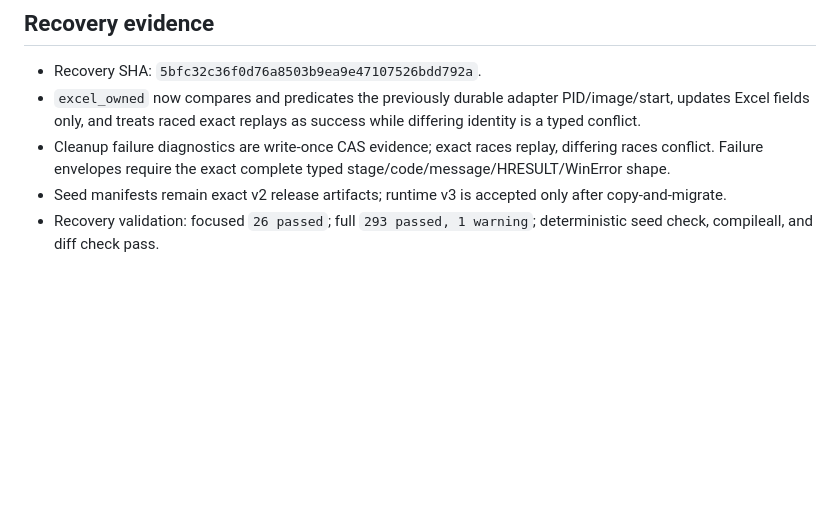
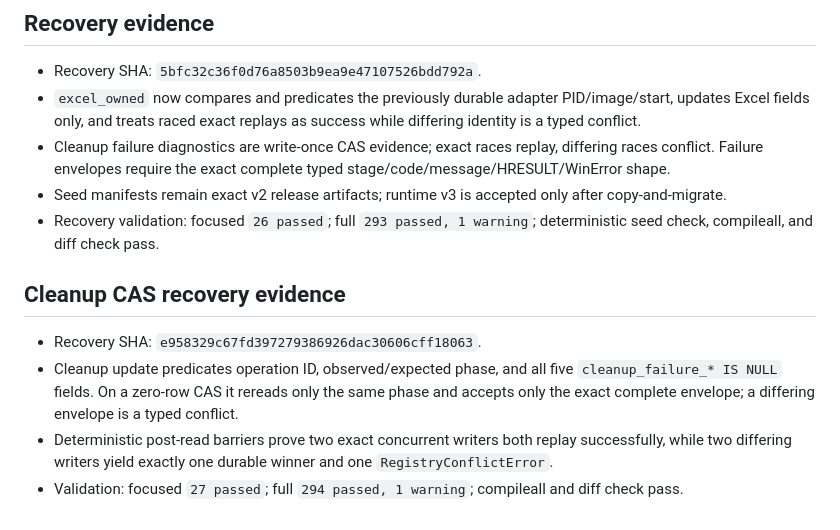
Before and after one commit to mayky77-glitch/PropExtract, a Markdown page: knowledge/tasks/cgr-excel-native-v3-lease-journal.md, the part around the change. Rendered like a GitHub page; blank space fills up the shorter version.

Commit message:
Record cleanup CAS recovery evidence

```diff
--- a/knowledge/tasks/cgr-excel-native-v3-lease-journal.md
+++ b/knowledge/tasks/cgr-excel-native-v3-lease-journal.md
@@ -60,3 +60,10 @@ acceptance_commands:
 - Cleanup failure diagnostics are write-once CAS evidence; exact races replay, differing races conflict. Failure envelopes require the exact complete typed stage/code/message/HRESULT/WinError shape.
 - Seed manifests remain exact v2 release artifacts; runtime v3 is accepted only after copy-and-migrate.
 - Recovery validation: focused `26 passed`; full `293 passed, 1 warning`; deterministic seed check, compileall, and diff check pass.
+
+## Cleanup CAS recovery evidence
+
+- Recovery SHA: `e958329c67fd397279386926dac30606cff18063`.
+- Cleanup update predicates operation ID, observed/expected phase, and all five `cleanup_failure_* IS NULL` fields. On a zero-row CAS it rereads only the same phase and accepts only the exact complete envelope; a differing envelope is a typed conflict.
+- Deterministic post-read barriers prove two exact concurrent writers both replay successfully, while two differing writers yield exactly one durable winner and one `RegistryConflictError`.
+- Validation: focused `27 passed`; full `294 passed, 1 warning`; compileall and diff check pass.
```
